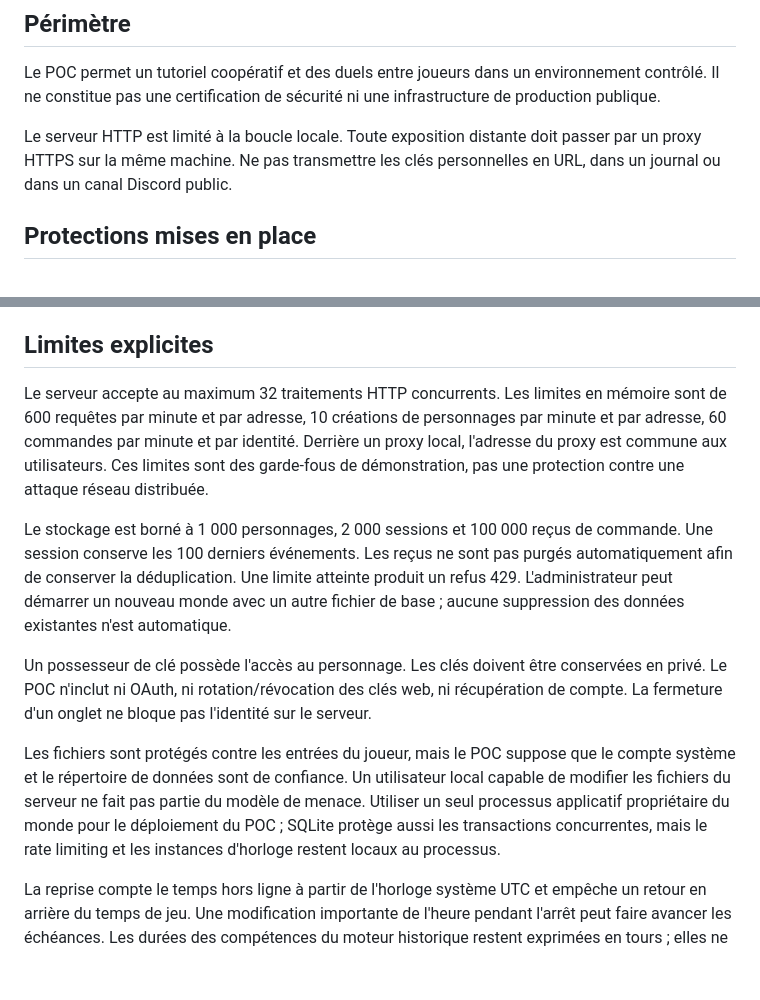
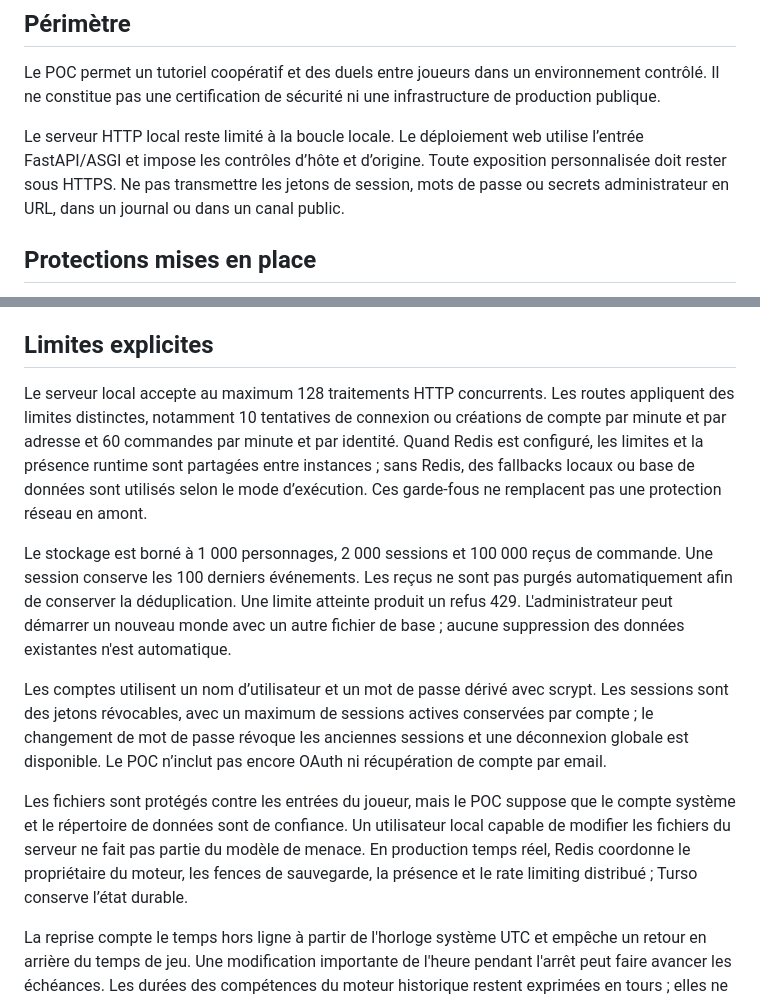
Before and after one commit to dasbap/jeux_RPG, a Markdown page: SECURITY.md, 2 parts joined by grey strips. GitHub-like rendering; blank space fills up the shorter version.

Commit message:
docs(security): align threat model with accounts and Redis runtime

```diff
--- a/SECURITY.md
+++ b/SECURITY.md
@@ -4,7 +4,7 @@
 
 Le POC permet un tutoriel coopératif et des duels entre joueurs dans un environnement contrôlé. Il ne constitue pas une certification de sécurité ni une infrastructure de production publique.
 
-Le serveur HTTP est limité à la boucle locale. Toute exposition distante doit passer par un proxy HTTPS sur la même machine. Ne pas transmettre les clés personnelles en URL, dans un journal ou dans un canal Discord public.
+Le serveur HTTP local reste limité à la boucle locale. Le déploiement web utilise l’entrée FastAPI/ASGI et impose les contrôles d’hôte et d’origine. Toute exposition personnalisée doit rester sous HTTPS. Ne pas transmettre les jetons de session, mots de passe ou secrets administrateur en URL, dans un journal ou dans un canal public.
 
 ## Protections mises en place
 
@@ -20,13 +20,13 @@ Le serveur HTTP est limité à la boucle locale. Toute exposition distante doit
 
 ## Limites explicites
 
-Le serveur accepte au maximum 32 traitements HTTP concurrents. Les limites en mémoire sont de 600 requêtes par minute et par adresse, 10 créations de personnages par minute et par adresse, 60 commandes par minute et par identité. Derrière un proxy local, l'adresse du proxy est commune aux utilisateurs. Ces limites sont des garde-fous de démonstration, pas une protection contre une attaque réseau distribuée.
+Le serveur local accepte au maximum 128 traitements HTTP concurrents. Les routes appliquent des limites distinctes, notamment 10 tentatives de connexion ou créations de compte par minute et par adresse et 60 commandes par minute et par identité. Quand Redis est configuré, les limites et la présence runtime sont partagées entre instances ; sans Redis, des fallbacks locaux ou base de données sont utilisés selon le mode d’exécution. Ces garde-fous ne remplacent pas une protection réseau en amont.
 
 Le stockage est borné à 1 000 personnages, 2 000 sessions et 100 000 reçus de commande. Une session conserve les 100 derniers événements. Les reçus ne sont pas purgés automatiquement afin de conserver la déduplication. Une limite atteinte produit un refus 429. L'administrateur peut démarrer un nouveau monde avec un autre fichier de base ; aucune suppression des données existantes n'est automatique.
 
-Un possesseur de clé possède l'accès au personnage. Les clés doivent être conservées en privé. Le POC n'inclut ni OAuth, ni rotation/révocation des clés web, ni récupération de compte. La fermeture d'un onglet ne bloque pas l'identité sur le serveur.
+Les comptes utilisent un nom d’utilisateur et un mot de passe dérivé avec scrypt. Les sessions sont des jetons révocables, avec un maximum de sessions actives conservées par compte ; le changement de mot de passe révoque les anciennes sessions et une déconnexion globale est disponible. Le POC n’inclut pas encore OAuth ni récupération de compte par email.
 
-Les fichiers sont protégés contre les entrées du joueur, mais le POC suppose que le compte système et le répertoire de données sont de confiance. Un utilisateur local capable de modifier les fichiers du serveur ne fait pas partie du modèle de menace. Utiliser un seul processus applicatif propriétaire du monde pour le déploiement du POC ; SQLite protège aussi les transactions concurrentes, mais le rate limiting et les instances d'horloge restent locaux au processus.
+Les fichiers sont protégés contre les entrées du joueur, mais le POC suppose que le compte système et le répertoire de données sont de confiance. Un utilisateur local capable de modifier les fichiers du serveur ne fait pas partie du modèle de menace. En production temps réel, Redis coordonne le propriétaire du moteur, les fences de sauvegarde, la présence et le rate limiting distribué ; Turso conserve l’état durable.
 
 La reprise compte le temps hors ligne à partir de l'horloge système UTC et empêche un retour en arrière du temps de jeu. Une modification importante de l'heure pendant l'arrêt peut faire avancer les échéances. Les durées des compétences du moteur historique restent exprimées en tours ; elles ne sont pas implicitement converties en secondes du POC.
 
```
